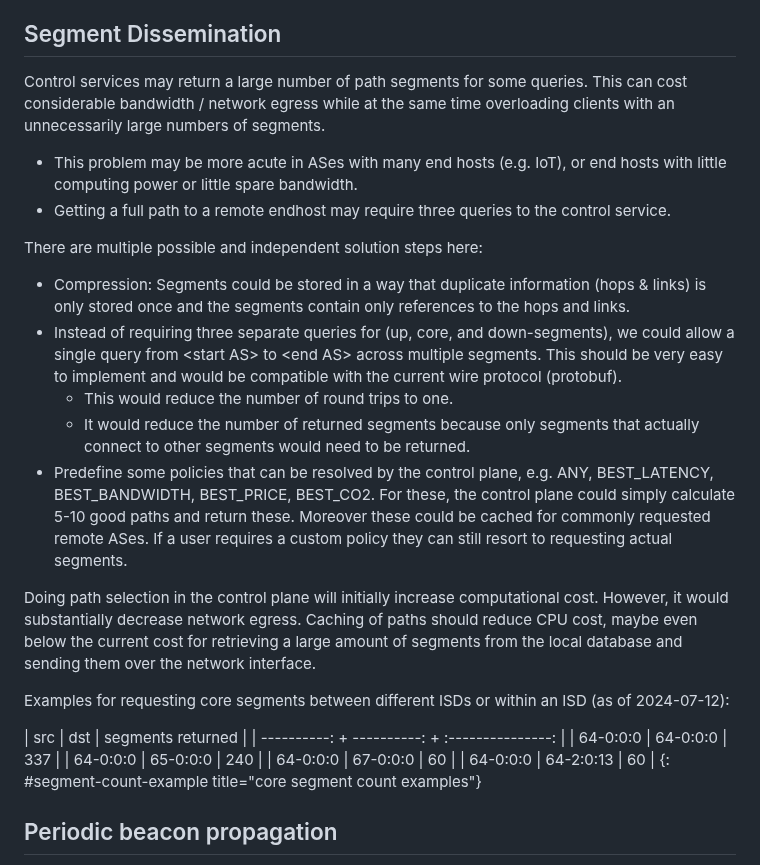
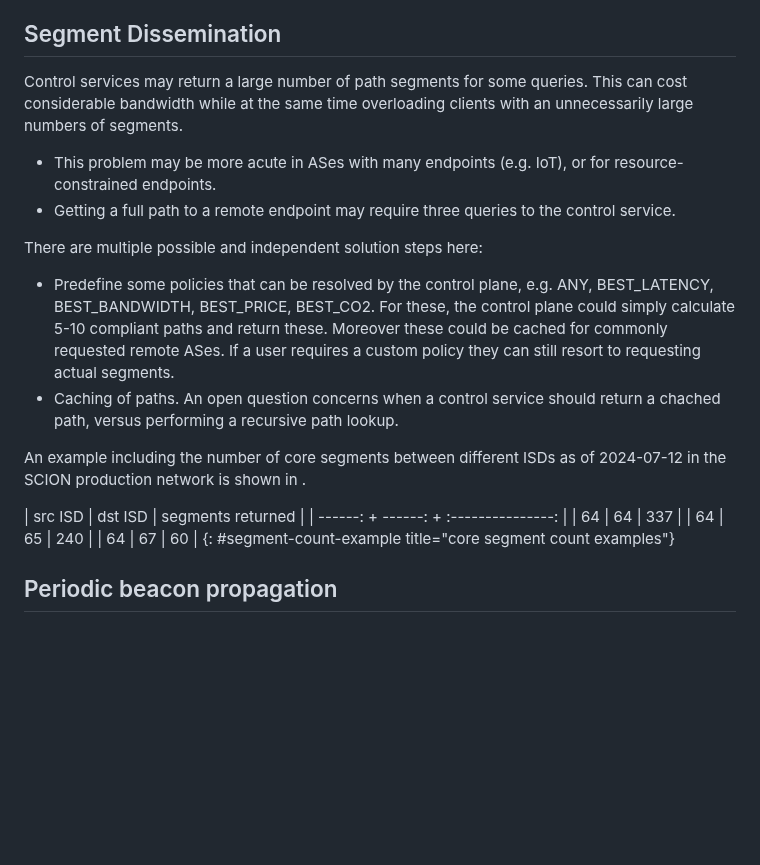
Before and after one commit to scionassociation/scion-research_I-D, a Markdown page: draft-meynell-panrg-scion-research-questions.md, the part around the change. Drawn GitHub-style; blank space fills up the shorter version.

Commit message:
segment dissemination: matz feedback & rewrite

```diff
--- a/draft-meynell-panrg-scion-research-questions.md
+++ b/draft-meynell-panrg-scion-research-questions.md
@@ -310,36 +310,28 @@ SVCB is also planned to be supported by Happy Eyeballs v3 {{?I-D.draft-pauly-v6o
 ## Segment Dissemination
 
 Control services may return a large number of path segments for some queries.
-This can cost considerable bandwidth / network egress while at the same time
+This can cost considerable bandwidth while at the same time
 overloading clients with an unnecessarily large numbers of segments.
 
-* This problem may be more acute in ASes with many end hosts (e.g. IoT),
-or end hosts with little computing power or little spare bandwidth.
-* Getting a full path to a remote endhost may require three queries to the control service.
+* This problem may be more acute in ASes with many endpoints (e.g. IoT),
+or for resource-constrained endpoints.
+* Getting a full path to a remote endpoint may require three queries to the control service.
 
 There are multiple possible and independent solution steps here:
 
-* Compression: Segments could be stored in a way that duplicate information (hops & links) is only stored once and the segments contain only references to the hops and links.
-* Instead of requiring three separate queries for (up, core, and down-segments), we could allow a single query from \<start AS\> to \<end AS\> across multiple segments.
-  This should be very easy to implement and would be compatible with the current wire protocol (protobuf).
-  * This would reduce the number of round trips to one.
-  * It would reduce the number of returned segments because only segments that actually connect to other segments would need to be returned.
 * Predefine some policies that can be resolved by the control plane, e.g. ANY, BEST_LATENCY, BEST_BANDWIDTH, BEST_PRICE,
-BEST_CO2. For these, the control plane could simply calculate 5-10 good paths and return these.
+BEST_CO2. For these, the control plane could simply calculate 5-10 compliant paths and return these.
 Moreover these could be cached for commonly requested remote ASes.
 If a user requires a custom policy they can still resort to requesting actual segments.
+* Caching of paths. An open question concerns when a control service should return a chached path, versus performing a recursive path lookup.
 
-Doing path selection in the control plane will initially increase computational cost.
-However, it would substantially decrease network egress. Caching of paths should reduce CPU cost, maybe even below the current cost for retrieving a large amount of segments from the local database and sending them over the network interface.
+An example including the number of core segments between different ISDs as of 2024-07-12 in the SCION production network is shown in [](#segment-count-example).
 
-Examples for requesting core segments between different ISDs or within an ISD (as of 2024-07-12):
-
-| src         | dst         | segments returned |
-| ----------: + ----------: + :---------------: |
-| 64-0:0:0    | 64-0:0:0    | 337               |
-| 64-0:0:0    | 65-0:0:0    | 240               |
-| 64-0:0:0    | 67-0:0:0    | 60                |
-| 64-0:0:0    | 64-2:0:13   | 60                |
+| src ISD | dst ISD | segments returned |
+| ------: + ------: + :---------------: |
+| 64      | 64      | 337               |
+| 64      | 65      | 240               |
+| 64      | 67      | 60                |
 {: #segment-count-example title="core segment count examples"}
 
 ## Periodic beacon propagation
```
